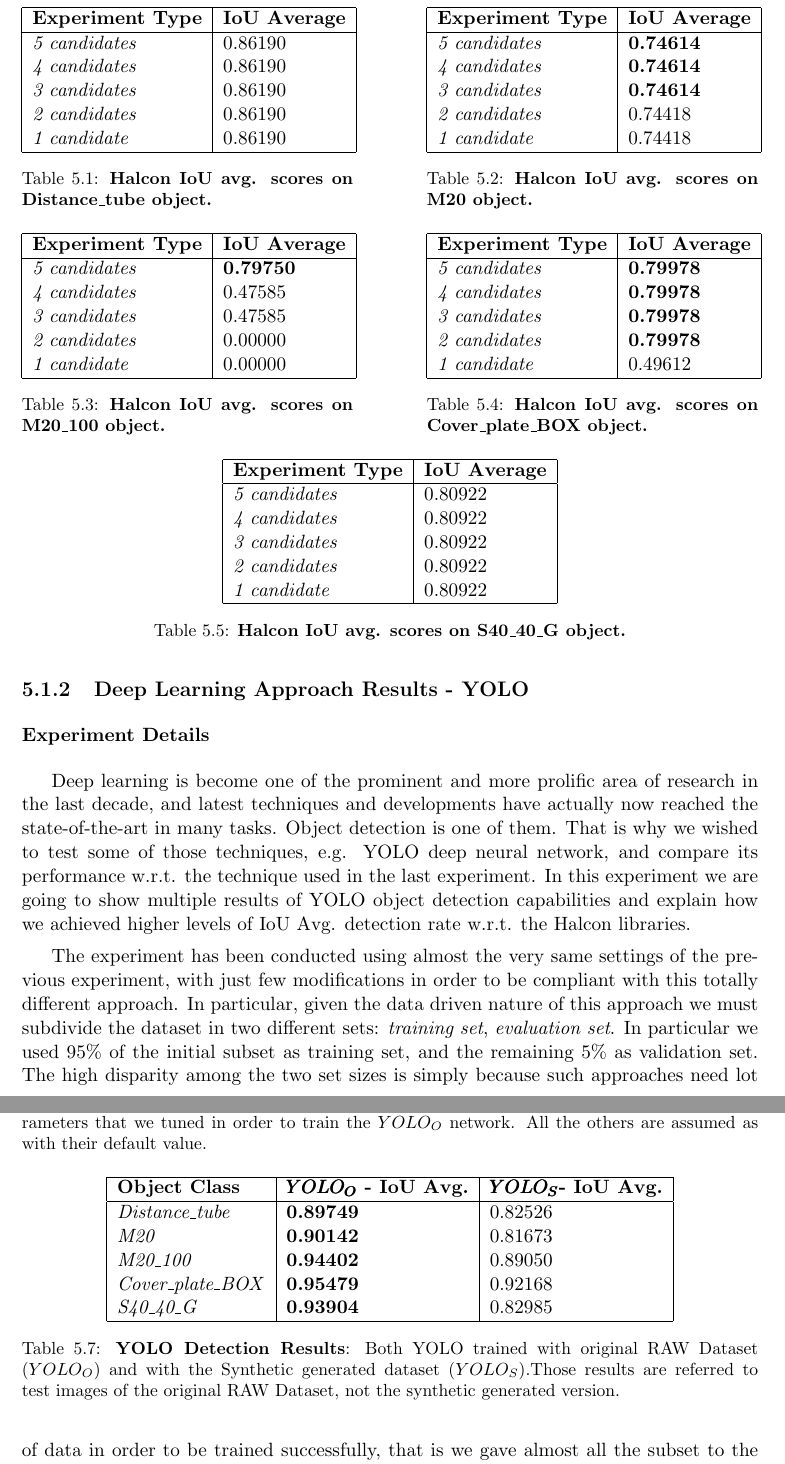
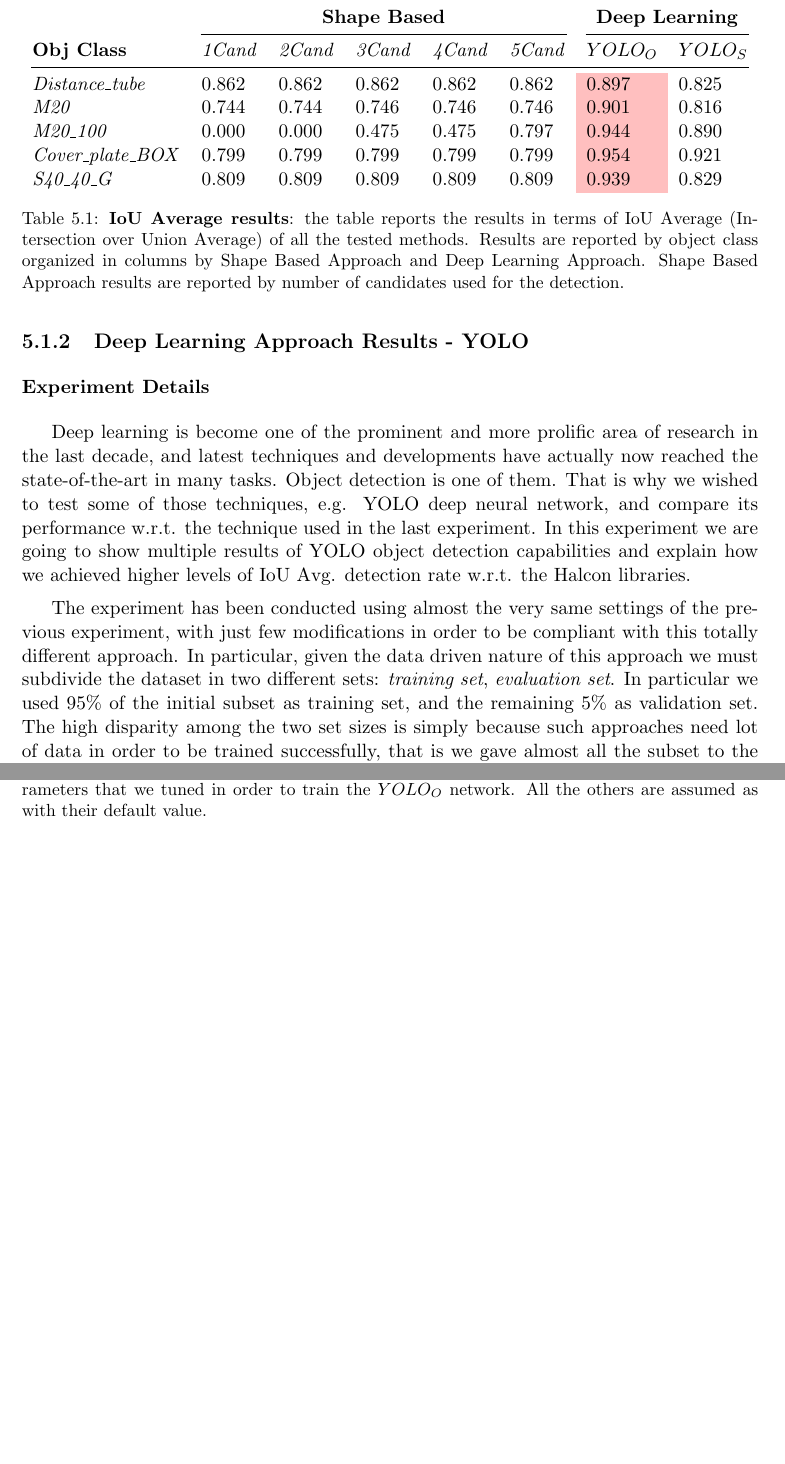
Before and after one commit to freelist/MasterThesis, a LaTeX thesis (thesis.tex, which reads chapters/4_experiments.tex): two parts of pages 66 and 67 of 75 before the commit and two parts of pages 66 and 67 of 74 after it, joined at a grey line, cut at the place of the change, the shorter picture padded with empty space. Compiled offline with pdfLaTeX.

Commit message:
new result table

```diff
--- a/chapters/4_experiments.tex
+++ b/chapters/4_experiments.tex
@@ -40,89 +40,109 @@ As already anticipated, each result will be presented differentiating for each c
 
 As expected, the performances slightly increase when including in the search procedure the highest number of candidates. That is essentially due to the fact that not always the first best candidate, namely the object with the highest score, is exactly the object that we are looking for. If we compare more than one candidate with the ground truth bounding box we find that for some classes of objects, like the \emph{M20\_100}, only when we consider 5 candidates we achieve to detect the actual object, and even in such cases, the one that has the highest score is not the right object (See. \figref{fig:m20_100_halcon_detection_problems} for a better visualization of the described problem).
 
-\begin{table}[!hbt]
-\parbox{.45\linewidth}{
-	\centering
-    \begin{tabular}{| l | l |}
-    \hline
-    \textbf{Experiment Type} & \textbf{IoU Average} \\ \hline
-    \emph{5 candidates} & 0.86190 \\
-    \emph{4 candidates} & 0.86190 \\
-    \emph{3 candidates} & 0.86190 \\
-    \emph{2 candidates} & 0.86190 \\
-    \emph{1 candidate} & 0.86190 \\
-    \hline
-    \end{tabular}
-    \caption{\textbf{Halcon IoU avg. scores on Distance\_tube object.}}
-    \label{tab:halcon_distance_tube_results}
-}
-\hfill
-\parbox{.45\linewidth}{
-	\centering
-    \begin{tabular}{| l | l |}
-    \hline
-    \textbf{Experiment Type} & \textbf{IoU Average} \\ \hline
-    \emph{5 candidates} & \textbf{0.74614} \\
-    \emph{4 candidates} & \textbf{0.74614} \\
-    \emph{3 candidates} & \textbf{0.74614} \\
-    \emph{2 candidates} & 0.74418\\
-    \emph{1 candidate} & 0.74418\\
-    \hline
-    \end{tabular}
-    \caption{\textbf{Halcon IoU avg. scores on M20 object.}}
-    \label{tab:halcon_M20_results}
-}
+\begin{table}[ht!]
+ \centering
+
+   \begin{tabular}{ llllllll }
+   &\multicolumn{5}{c}{ \textbf{Shape Based} } &\multicolumn{2}{c}{ \textbf{Deep Learning} }\\
+   \cmidrule(lr){2-6} \cmidrule(lr){7-8}
+   \textbf{Obj Class} & \emph{1Cand} & \emph{2Cand} & \emph{3Cand} &\emph{4Cand} & \emph{5Cand} & $YOLO_O$ & $YOLO_S$\\
+   \cmidrule(lr){1-8}
+   \emph{Distance\_tube} & 0.862 & 0.862 & 0.862 & 0.862 & 0.862 & \cellcolor{red!25}0.897 & 0.825 \\
+   \emph{M20} & 0.744 & 0.744 & 0.746 & 0.746 & 0.746 & \cellcolor{red!25}0.901 & 0.816 \\
+   \emph{M20\_100} & 0.000 & 0.000 & 0.475 & 0.475 & 0.797 & \cellcolor{red!25}0.944 & 0.890 \\
+   \emph{Cover\_plate\_BOX} & 0.799 & 0.799 & 0.799 & 0.799 & 0.799 & \cellcolor{red!25}0.954 & 0.921 \\
+   \emph{S40\_40\_G} & 0.809 & 0.809 & 0.809 & 0.809 & 0.809 & \cellcolor{red!25}0.939 & 0.829 \\
+%   \vspace{0.025cm} \\
+%   \cline{1-8} \\
+   \end{tabular}
+   \caption{\textbf{IoU Average results}: the table reports the results in terms of IoU Average (Intersection over Union Average) of all the tested methods. Results are reported by object class organized in columns by Shape Based Approach and Deep Learning Approach. Shape Based Approach results are reported by number of candidates used for the detection.}
+ \label{tab:big_table_results}
 \end{table}
 
-\begin{table}[!hbt]
-\parbox{.45\linewidth}{
-	\centering
-    \begin{tabular}{| l | l |}
-    \hline
-    \textbf{Experiment Type} & \textbf{IoU Average} \\ \hline
-    \emph{5 candidates} & \textbf{0.79750} \\
-    \emph{4 candidates} & 0.47585 \\
-    \emph{3 candidates} & 0.47585 \\
-    \emph{2 candidates} & 0.00000 \\
-    \emph{1 candidate} & 0.00000 \\
-    \hline
-    \end{tabular}
-    \caption{\textbf{Halcon IoU avg. scores on M20\_100 object.}}
-    \label{tab:halcon_M20_100_results}
-}
-\hfill
-\parbox{.45\linewidth}{
-	\centering
-    \begin{tabular}{| l | l |}
-    \hline
-    \textbf{Experiment Type} & \textbf{IoU Average} \\ \hline
-    \emph{5 candidates} & \textbf{0.79978} \\
-    \emph{4 candidates} & \textbf{0.79978} \\
-    \emph{3 candidates} & \textbf{0.79978} \\
-    \emph{2 candidates} & \textbf{0.79978} \\
-    \emph{1 candidate} & 0.49612 \\
-    \hline
-    \end{tabular}
-    \caption{\textbf{Halcon IoU avg. scores on Cover\_plate\_BOX object.}}
-    \label{tab:halcon_Cover_plate_BOX_results}
-}
-\end{table}
-
-\begin{table}[!hbt]
-	\centering
-    \begin{tabular}{| l | l |}
-    \hline
-    \textbf{Experiment Type} & \textbf{IoU Average} \\ \hline
-    \emph{5 candidates} & 0.80922 \\
-    \emph{4 candidates} & 0.80922 \\
-    \emph{3 candidates} & 0.80922 \\
-    \emph{2 candidates} & 0.80922 \\
-    \emph{1 candidate} & 0.80922 \\
-    \hline
-    \end{tabular}
-    \caption{\textbf{Halcon IoU avg. scores on S40\_40\_G object.}}
-    \label{tab:halcon_S40_40_G_results}
-\end{table}
+%\begin{table}[!hbt]
+%\parbox{.45\linewidth}{
+%	\centering
+%    \begin{tabular}{| l | l |}
+%    \hline
+%    \textbf{Experiment Type} & \textbf{IoU Average} \\ \hline
+%    \emph{5 candidates} & 0.86190 \\
+%    \emph{4 candidates} & 0.86190 \\
+%    \emph{3 candidates} & 0.86190 \\
+%    \emph{2 candidates} & 0.86190 \\
+%    \emph{1 candidate} & 0.86190 \\
+%    \hline
+%    \end{tabular}
+%    \caption{\textbf{Halcon IoU avg. scores on Distance\_tube object.}}
+%    \label{tab:halcon_distance_tube_results}
+%}
+%\hfill
+%\parbox{.45\linewidth}{
+%	\centering
+%    \begin{tabular}{| l | l |}
+%    \hline
+%    \textbf{Experiment Type} & \textbf{IoU Average} \\ \hline
+%    \emph{5 candidates} & \textbf{0.74614} \\
+%    \emph{4 candidates} & \textbf{0.74614} \\
+%    \emph{3 candidates} & \textbf{0.74614} \\
+%    \emph{2 candidates} & 0.74418\\
+%    \emph{1 candidate} & 0.74418\\
+%    \hline
+%    \end{tabular}
+%    \caption{\textbf{Halcon IoU avg. scores on M20 object.}}
+%    \label{tab:halcon_M20_results}
+%}
+%\end{table}
+%
+%\begin{table}[!hbt]
+%\parbox{.45\linewidth}{
+%	\centering
+%    \begin{tabular}{| l | l |}
+%    \hline
+%    \textbf{Experiment Type} & \textbf{IoU Average} \\ \hline
+%    \emph{5 candidates} & \textbf{0.79750} \\
+%    \emph{4 candidates} & 0.47585 \\
+%    \emph{3 candidates} & 0.47585 \\
+%    \emph{2 candidates} & 0.00000 \\
+%    \emph{1 candidate} & 0.00000 \\
+%    \hline
+%    \end{tabular}
+%    \caption{\textbf{Halcon IoU avg. scores on M20\_100 object.}}
+%    \label{tab:halcon_M20_100_results}
+%}
+%\hfill
+%\parbox{.45\linewidth}{
+%	\centering
+%    \begin{tabular}{| l | l |}
+%    \hline
+%    \textbf{Experiment Type} & \textbf{IoU Average} \\ \hline
+%    \emph{5 candidates} & \textbf{0.79978} \\
+%    \emph{4 candidates} & \textbf{0.79978} \\
+%    \emph{3 candidates} & \textbf{0.79978} \\
+%    \emph{2 candidates} & \textbf{0.79978} \\
+%    \emph{1 candidate} & 0.12 \\
+%    \hline
+%    \end{tabular}
+%    \caption{\textbf{Halcon IoU avg. scores on Cover\_plate\_BOX object.}}
+%    \label{tab:halcon_Cover_plate_BOX_results}
+%}
+%\end{table}
+%
+%\begin{table}[!hbt]
+%	\centering
+%    \begin{tabular}{| l | l |}
+%    \hline
+%    \textbf{Experiment Type} & \textbf{IoU Average} \\ \hline
+%    \emph{5 candidates} & 0.80922 \\
+%    \emph{4 candidates} & 0.80922 \\
+%    \emph{3 candidates} & 0.80922 \\
+%    \emph{2 candidates} & 0.80922 \\
+%    \emph{1 candidate} & 0.80922 \\
+%    \hline
+%    \end{tabular}
+%    \caption{\textbf{Halcon IoU avg. scores on S40\_40\_G object.}}
+%    \label{tab:halcon_S40_40_G_results}
+%\end{table}
 
 \subsection{Deep Learning Approach Results - YOLO}\label{subsec:yolo_obj_det_results}
 \subsubsection{Experiment Details}
@@ -158,15 +173,0 @@ The training of the $YOLO_O$ network has been conducted using the set of paramet
-    \label{fig:synthetic_dataset_ex}
-\end{figure}
-\begin{table}
-	\centering
-    \begin{tabular}{| l | l | l |}
-    \hline
-    \textbf{Object Class} & \textbf{$\pmb{YOLO_O}$ - IoU Avg.} & \textbf{$\pmb{YOLO_S}$- IoU Avg.}\\ \hline
-    \emph{Distance\_tube} & \textbf{0.89749} & 0.82526 \\
-    \emph{M20} & \textbf{0.90142} & 0.81673 \\
-    \emph{M20\_100} & \textbf{0.94402} & 0.89050 \\
-    \emph{Cover\_plate\_BOX} & \textbf{0.95479} & 0.92168 \\
-    \emph{S40\_40\_G} & \textbf{0.93904} & 0.82985 \\
-    \hline
-    \end{tabular}
-    \caption{\textbf{YOLO Detection Results}: Both YOLO trained with original RAW Dataset ($YOLO_O$) and with the Synthetic generated dataset ($YOLO_S$).Those results are referred to test images of the original RAW Dataset, not the synthetic generated version.}
--- a/thesis.tex
+++ b/thesis.tex
@@ -30,6 +30,8 @@
 \usepackage{booktabs}
 \usepackage{amsmath}
 \usepackage{hyperref}
+\usepackage{multirow}
+\usepackage{xcolor,colortbl}
 
 %%%%%%%%%%%%%%%%%%%%%%%%%%%%%%%%%%%%%%%%%%%%%%%%%%%%%%%%%%%%%%%%%%%%%
 % DOCUMENT METADATA
```
Also changed, not shown: chapters/4_experiments.tex (65 more changed lines).
